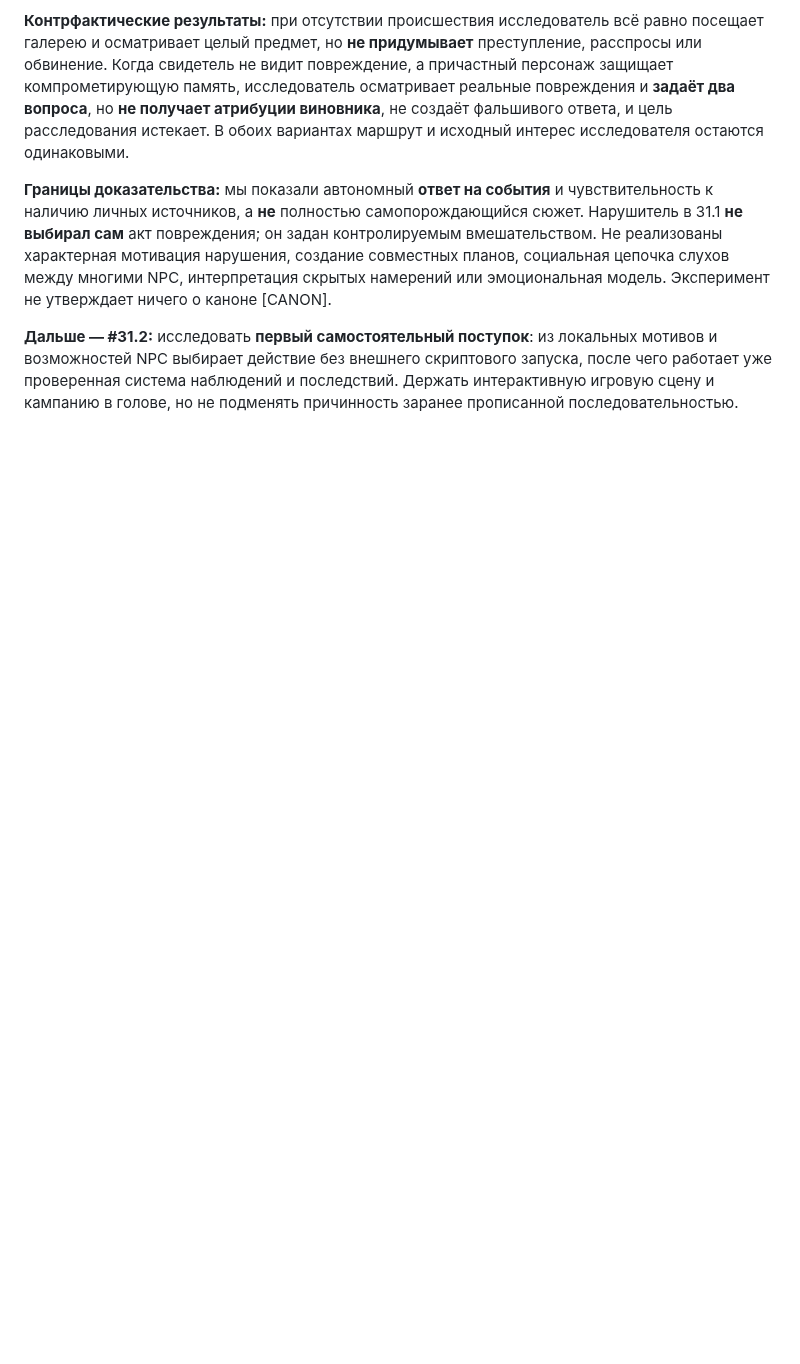
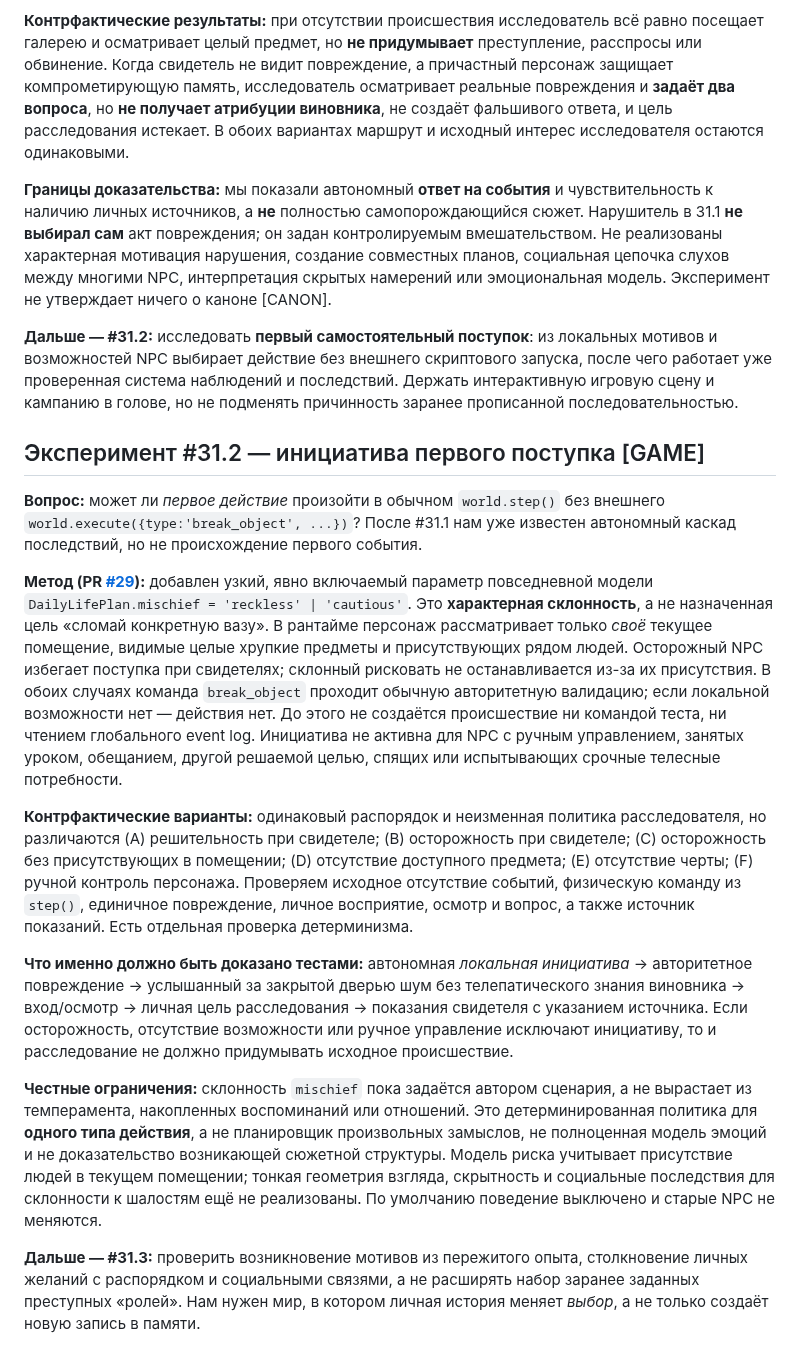
Before and after one commit to CG13DEV/Marauders, a Markdown page: docs/technical/simulation-status-and-roadmap.md, the part around the change. Drawn GitHub-style; blank space fills up the shorter version.

Commit message:
docs(31.2): define the first-action counterfactual and its proof boundaries

```diff
--- a/docs/technical/simulation-status-and-roadmap.md
+++ b/docs/technical/simulation-status-and-roadmap.md
@@ -409,3 +409,19 @@ World facts + Time + Physical/Spatial State
 **Границы доказательства:** мы показали автономный **ответ на события** и чувствительность к наличию личных источников, а **не** полностью самопорождающийся сюжет. Нарушитель в 31.1 **не выбирал сам** акт повреждения; он задан контролируемым вмешательством. Не реализованы характерная мотивация нарушения, создание совместных планов, социальная цепочка слухов между многими NPC, интерпретация скрытых намерений или эмоциональная модель. Эксперимент не утверждает ничего о каноне [CANON].
 
 **Дальше — #31.2:** исследовать **первый самостоятельный поступок**: из локальных мотивов и возможностей NPC выбирает действие без внешнего скриптового запуска, после чего работает уже проверенная система наблюдений и последствий. Держать интерактивную игровую сцену и кампанию в голове, но не подменять причинность заранее прописанной последовательностью.
+
+
+
+## Эксперимент #31.2 — инициатива первого поступка [GAME]
+
+**Вопрос:** может ли *первое действие* произойти в обычном `world.step()` без внешнего `world.execute({type:'break_object', ...})`? После #31.1 нам уже известен автономный каскад последствий, но не происхождение первого события.
+
+**Метод (PR [#29](https://github.com/CG13DEV/Marauders/pull/29)):** добавлен узкий, явно включаемый параметр повседневной модели `DailyLifePlan.mischief = 'reckless' | 'cautious'`. Это **характерная склонность**, а не назначенная цель «сломай конкретную вазу». В рантайме персонаж рассматривает только *своё* текущее помещение, видимые целые хрупкие предметы и присутствующих рядом людей. Осторожный NPC избегает поступка при свидетелях; склонный рисковать не останавливается из-за их присутствия. В обоих случаях команда `break_object` проходит обычную авторитетную валидацию; если локальной возможности нет — действия нет. До этого не создаётся происшествие ни командой теста, ни чтением глобального event log. Инициатива не активна для NPC с ручным управлением, занятых уроком, обещанием, другой решаемой целью, спящих или испытывающих срочные телесные потребности.
+
+**Контрфактические варианты:** одинаковый распорядок и неизменная политика расследователя, но различаются (A) решительность при свидетеле; (B) осторожность при свидетеле; (C) осторожность без присутствующих в помещении; (D) отсутствие доступного предмета; (E) отсутствие черты; (F) ручной контроль персонажа. Проверяем исходное отсутствие событий, физическую команду из `step()`, единичное повреждение, личное восприятие, осмотр и вопрос, а также источник показаний. Есть отдельная проверка детерминизма.
+
+**Что именно должно быть доказано тестами:** автономная *локальная инициатива* → авторитетное повреждение → услышанный за закрытой дверью шум без телепатического знания виновника → вход/осмотр → личная цель расследования → показания свидетеля с указанием источника. Если осторожность, отсутствие возможности или ручное управление исключают инициативу, то и расследование не должно придумывать исходное происшествие.
+
+**Честные ограничения:** склонность `mischief` пока задаётся автором сценария, а не вырастает из темперамента, накопленных воспоминаний или отношений. Это детерминированная политика для **одного типа действия**, а не планировщик произвольных замыслов, не полноценная модель эмоций и не доказательство возникающей сюжетной структуры. Модель риска учитывает присутствие людей в текущем помещении; тонкая геометрия взгляда, скрытность и социальные последствия для склонности к шалостям ещё не реализованы. По умолчанию поведение выключено и старые NPC не меняются.
+
+**Дальше — #31.3:** проверить возникновение мотивов из пережитого опыта, столкновение личных желаний с распорядком и социальными связями, а не расширять набор заранее заданных преступных «ролей». Нам нужен мир, в котором личная история меняет *выбор*, а не только создаёт новую запись в памяти.
```
